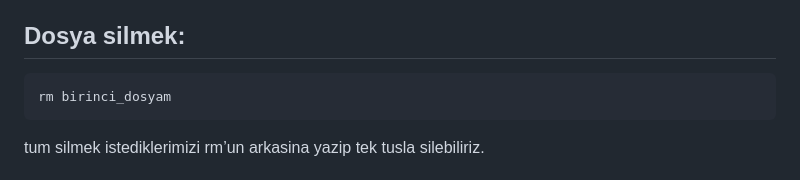
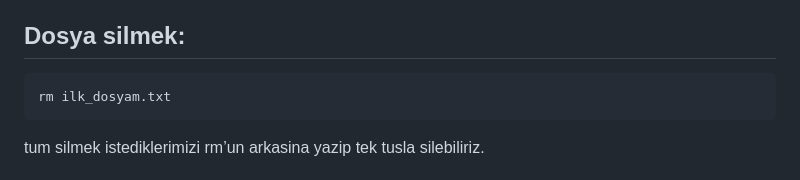
Before and after one commit to genombilim/2024, a Markdown page: Dersler/BASH/bash_dersi.md, the part around one of its changes. GitHub-like rendering.

````diff
--- a/Dersler/BASH/bash_dersi.md
+++ b/Dersler/BASH/bash_dersi.md
@@ -121,7 +119,7 @@ Dosya ismini girerken mutlaka TAB kullanın! TAB'in zaman kazandirmasi disinda e
 
 ## Dosya silmek:
 ```
-rm birinci_dosyam
+rm ilk_dosyam.txt
 ```
 tum silmek istediklerimizi rm’un arkasina yazip tek tusla silebiliriz.
 
````
Also changed, not shown: other parts of Dersler/BASH/bash_dersi.md (+0 -2 lines).
